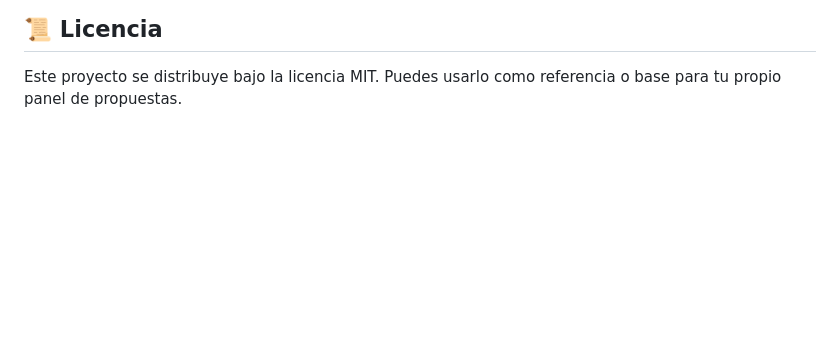
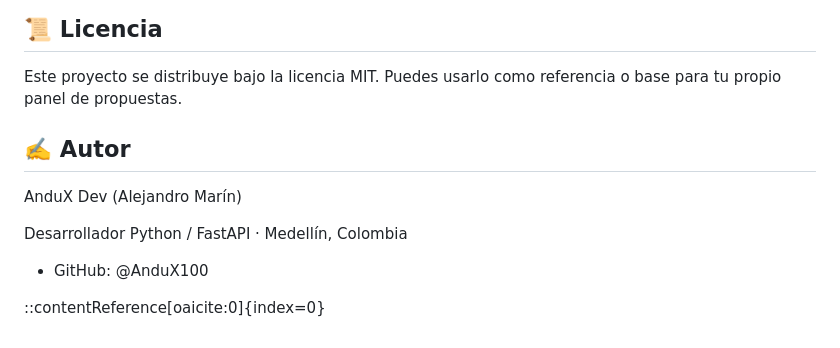
Before and after one commit to AnduX100/freelatracker, a Markdown page: README.md, the part around the change. Drawn GitHub-style; blank space fills up the shorter version.

Commit message:
Add author section to README
Added author information and GitHub link to README.

```diff
--- a/README.md
+++ b/README.md
@@ -147,3 +147,13 @@ Si apagas y vuelves a prender el server y tus propuestas siguen ahí, estás ley
 
 Este proyecto se distribuye bajo la licencia MIT.
 Puedes usarlo como referencia o base para tu propio panel de propuestas.
+
+## ✍️ Autor
+
+AnduX Dev (Alejandro Marín)
+
+Desarrollador Python / FastAPI · Medellín, Colombia
+
+- GitHub: @AnduX100
+
+::contentReference[oaicite:0]{index=0}
```
